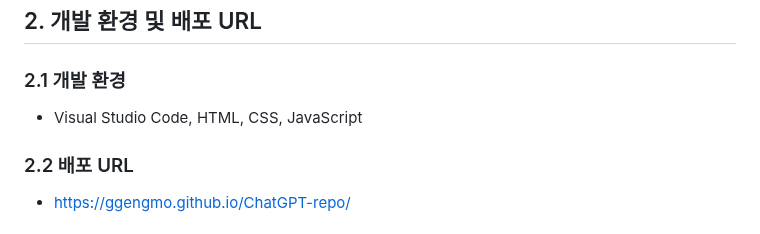
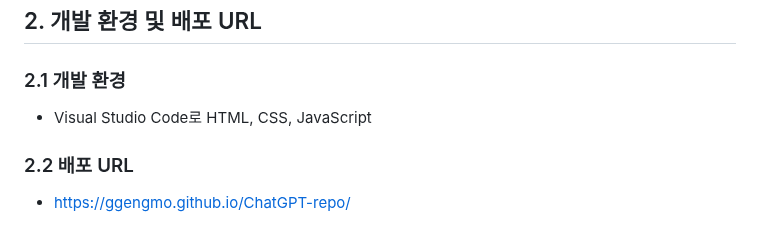
Before and after one commit to ggengmo/ChatGPT-repo, a Markdown page: README.md, the part around one of its changes. GitHub-like rendering.

```diff
--- a/README.md
+++ b/README.md
@@ -18,7 +18,7 @@
 ![마인드맵](https://github.com/ggengmo/ChatGPT-repo/assets/142369113/4bd0bcb7-60b1-403f-a9f5-cf7022855513)
 ## 2. 개발 환경 및 배포 URL
 ### 2.1 개발 환경
-- Visual Studio Code, HTML, CSS, JavaScript
+- Visual Studio Code로 HTML, CSS, JavaScript
 ### 2.2 배포 URL
 - https://ggengmo.github.io/ChatGPT-repo/
 
```
Also changed, not shown: other parts of README.md (+0 -10 lines).
